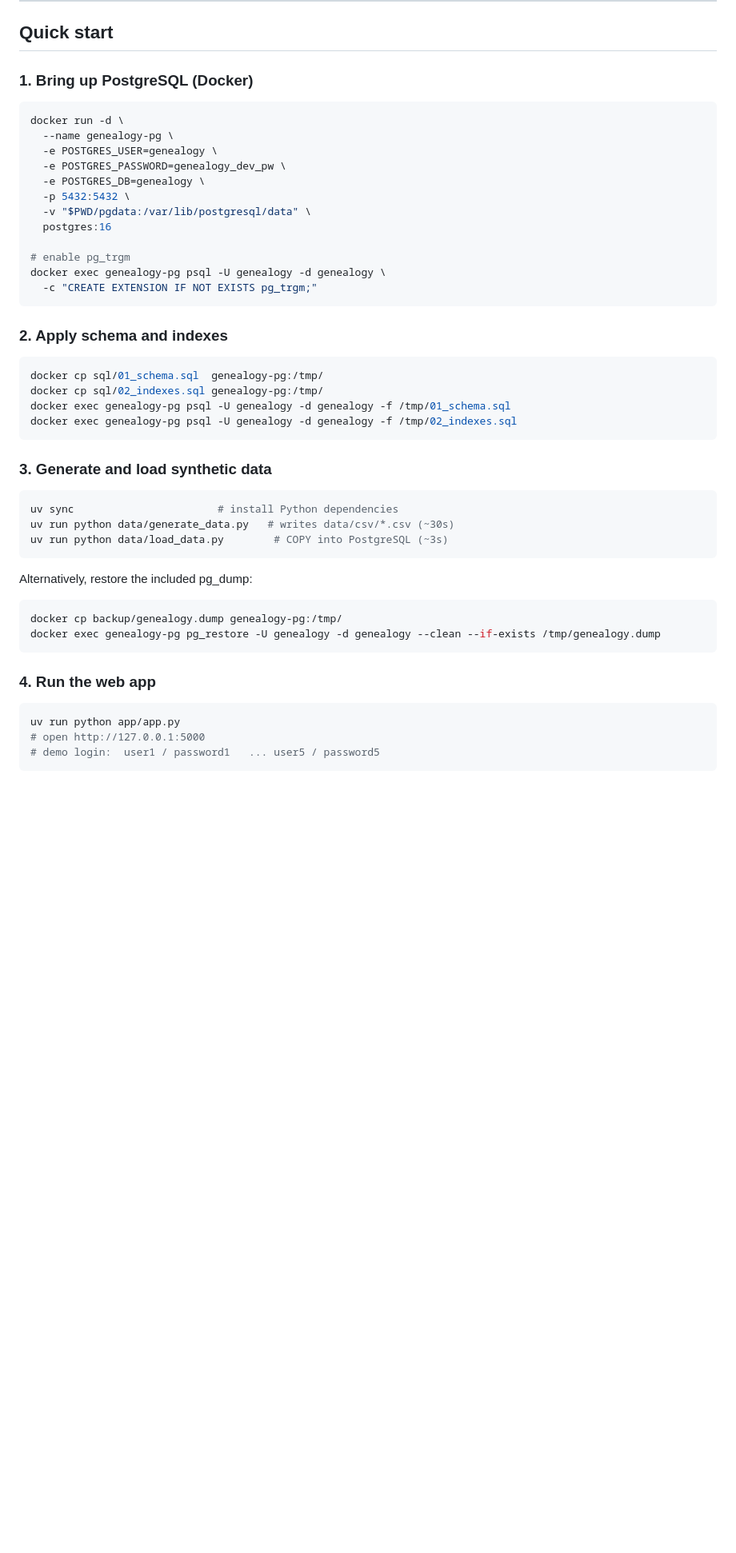
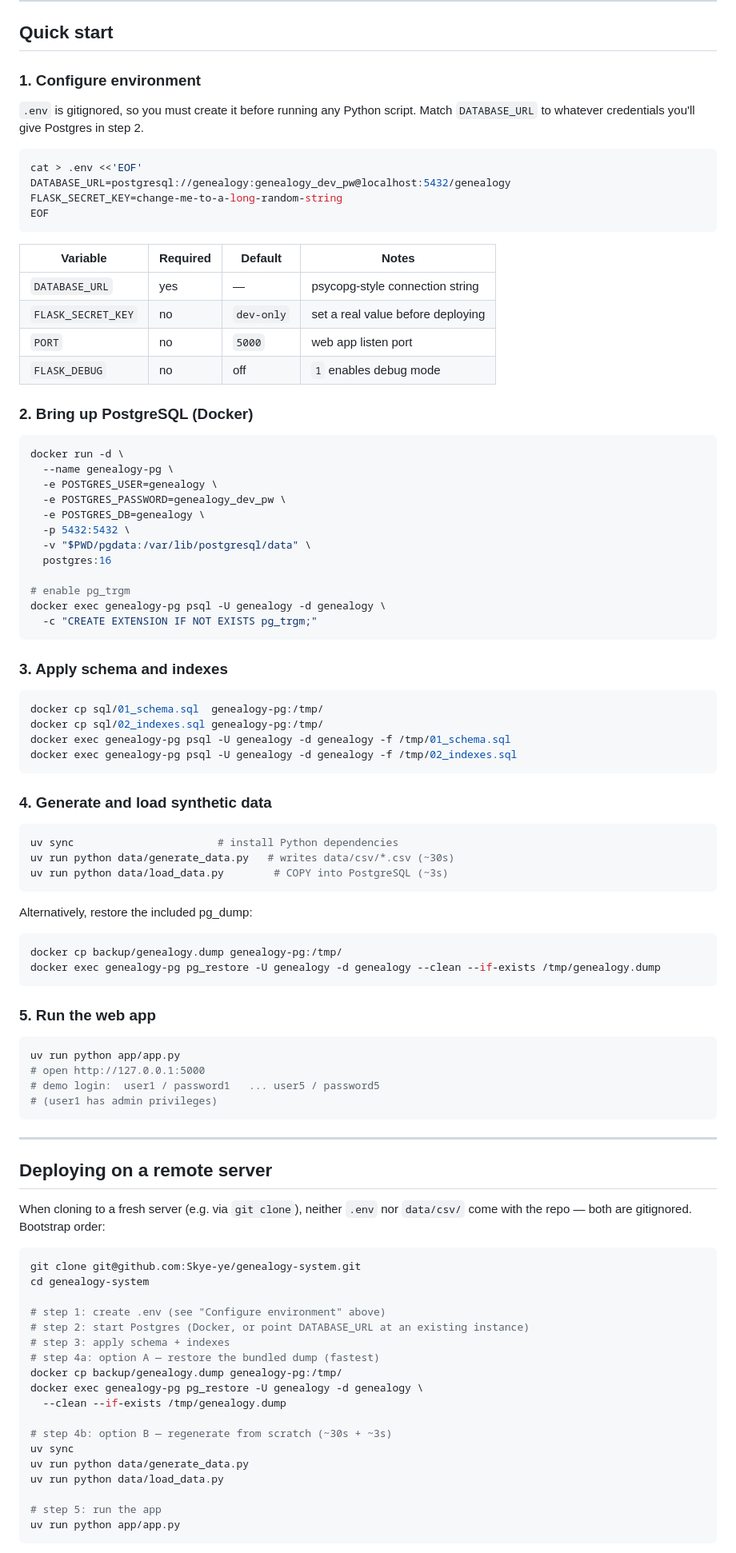
Before and after one commit to Skye-ye/genealogy-system, a Markdown page: README.md, the part around one of its changes. Shown at 80% size. GitHub-like rendering; blank space fills up the shorter version.

````diff
--- a/README.md
+++ b/README.md
@@ -12,7 +12,26 @@ A Chinese-style 家谱 management system covering all five deliverables of the
 
 ## Quick start
 
-### 1. Bring up PostgreSQL (Docker)
+### 1. Configure environment
+
+`.env` is gitignored, so you must create it before running any Python script.
+Match `DATABASE_URL` to whatever credentials you'll give Postgres in step 2.
+
+```bash
+cat > .env <<'EOF'
+DATABASE_URL=postgresql://genealogy:genealogy_dev_pw@localhost:5432/genealogy
+FLASK_SECRET_KEY=change-me-to-a-long-random-string
+EOF
+```
+
+| Variable | Required | Default | Notes |
+|---|---|---|---|
+| `DATABASE_URL` | yes | — | psycopg-style connection string |
+| `FLASK_SECRET_KEY` | no | `dev-only` | set a real value before deploying |
+| `PORT` | no | `5000` | web app listen port |
+| `FLASK_DEBUG` | no | off | `1` enables debug mode |
+
+### 2. Bring up PostgreSQL (Docker)
 ```bash
 docker run -d \
   --name genealogy-pg \
@@ -28,7 +47,7 @@ docker exec genealogy-pg psql -U genealogy -d genealogy \
   -c "CREATE EXTENSION IF NOT EXISTS pg_trgm;"
 ```
 
-### 2. Apply schema and indexes
+### 3. Apply schema and indexes
 ```bash
 docker cp sql/01_schema.sql  genealogy-pg:/tmp/
 docker cp sql/02_indexes.sql genealogy-pg:/tmp/
@@ -36,7 +55,7 @@ docker exec genealogy-pg psql -U genealogy -d genealogy -f /tmp/01_schema.sql
 docker exec genealogy-pg psql -U genealogy -d genealogy -f /tmp/02_indexes.sql
 ```
 
-### 3. Generate and load synthetic data
+### 4. Generate and load synthetic data
 ```bash
 uv sync                       # install Python dependencies
 uv run python data/generate_data.py   # writes data/csv/*.csv (~30s)
@@ -49,9 +68,39 @@ docker cp backup/genealogy.dump genealogy-pg:/tmp/
 docker exec genealogy-pg pg_restore -U genealogy -d genealogy --clean --if-exists /tmp/genealogy.dump
 ```
 
-### 4. Run the web app
+### 5. Run the web app
 ```bash
 uv run python app/app.py
 # open http://127.0.0.1:5000
 # demo login:  user1 / password1   ... user5 / password5
+# (user1 has admin privileges)
 ```
+
+---
+
+## Deploying on a remote server
+
+When cloning to a fresh server (e.g. via `git clone`), neither `.env` nor
+`data/csv/` come with the repo — both are gitignored. Bootstrap order:
+
+```bash
+git clone git@github.com:Skye-ye/genealogy-system.git
+cd genealogy-system
+
+# step 1: create .env (see "Configure environment" above)
+# step 2: start Postgres (Docker, or point DATABASE_URL at an existing instance)
+# step 3: apply schema + indexes
+# step 4a: option A — restore the bundled dump (fastest)
+docker cp backup/genealogy.dump genealogy-pg:/tmp/
+docker exec genealogy-pg pg_restore -U genealogy -d genealogy \
+  --clean --if-exists /tmp/genealogy.dump
+
+# step 4b: option B — regenerate from scratch (~30s + ~3s)
+uv sync
+uv run python data/generate_data.py
+uv run python data/load_data.py
+
+# step 5: run the app
+uv run python app/app.py
+```
+
````
Also changed, not shown: other parts of README.md (+9 -0 lines).
